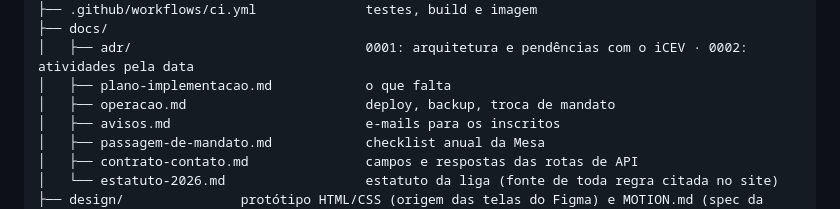
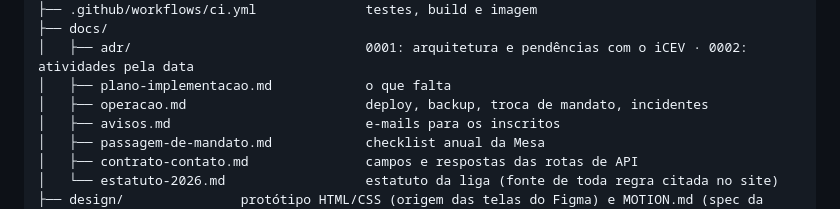
Before and after one commit to LAESAicev/app-laesa, a Markdown page: README.md, the part around the change. Drawn GitHub-style.

Commit message:
docs: guia rápido de incidentes
Co-Authored-By: Claude Opus 5.5 <noreply@anthropic.com>

```diff
--- a/README.md
+++ b/README.md
@@ -104,7 +104,7 @@ Mandar avisos por e-mail para os inscritos (comando no servidor): [docs/avisos.m
 ├── docs/
 │   ├── adr/                              0001: arquitetura e pendências com o iCEV · 0002: atividades pela data
 │   ├── plano-implementacao.md            o que falta
-│   ├── operacao.md                       deploy, backup, troca de mandato
+│   ├── operacao.md                       deploy, backup, troca de mandato, incidentes
 │   ├── avisos.md                         e-mails para os inscritos
 │   ├── passagem-de-mandato.md            checklist anual da Mesa
 │   ├── contrato-contato.md               campos e respostas das rotas de API
```
Also changed, not shown: docs/operacao.md (+11 -0 lines).
